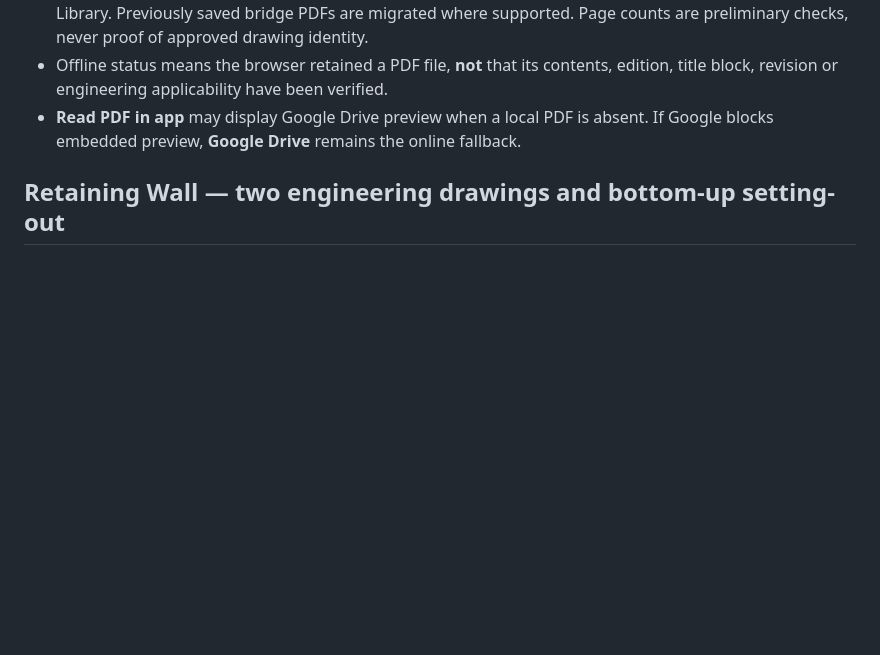
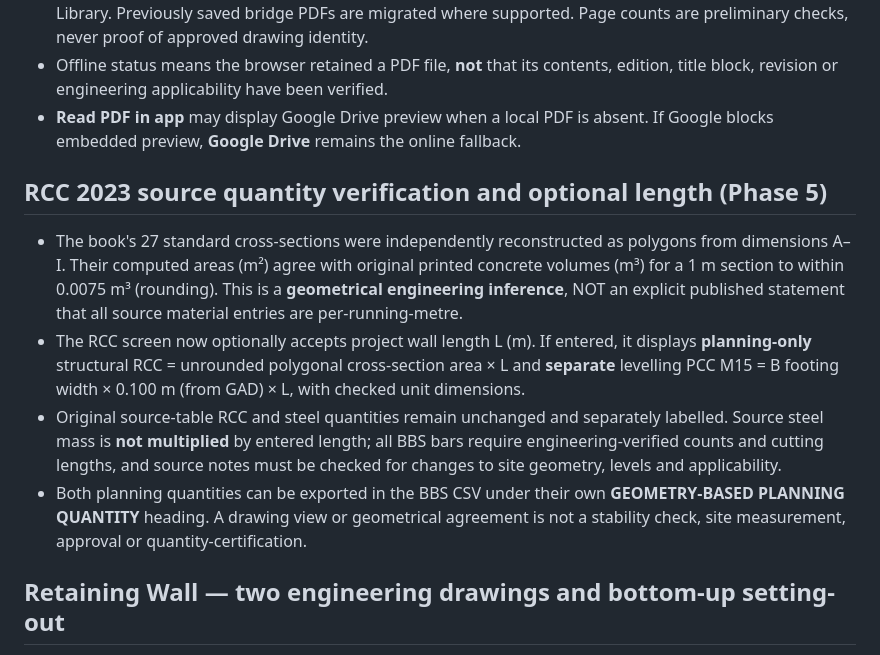
Before and after one commit to arborsepatil/PWD-Field-Engineer-Assistant., a Markdown page: README.md, the part around the change. Drawn GitHub-style; blank space fills up the shorter version.

Commit message:
Document and refresh assets for independently checked RCC geometry takeoff: README.md

```diff
--- a/README.md
+++ b/README.md
@@ -52,6 +52,13 @@ The Library contains 73 catalogued **Drive links and titles**, not book PDFs. Or
 - Offline status means the browser retained a PDF file, **not** that its contents, edition, title block, revision or engineering applicability have been verified.
 - **Read PDF in app** may display Google Drive preview when a local PDF is absent. If Google blocks embedded preview, **Google Drive** remains the online fallback.
 
+## RCC 2023 source quantity verification and optional length (Phase 5)
+
+- The book's 27 standard cross-sections were independently reconstructed as polygons from dimensions A–I. Their computed areas (m²) agree with original printed concrete volumes (m³) for a 1 m section to within 0.0075 m³ (rounding). This is a **geometrical engineering inference**, NOT an explicit published statement that all source material entries are per-running-metre.
+- The RCC screen now optionally accepts project wall length L (m). If entered, it displays **planning-only** structural RCC = unrounded polygonal cross-section area × L and **separate** levelling PCC M15 = B footing width × 0.100 m (from GAD) × L, with checked unit dimensions.
+- Original source-table RCC and steel quantities remain unchanged and separately labelled. Source steel mass is **not multiplied** by entered length; all BBS bars require engineering-verified counts and cutting lengths, and source notes must be checked for changes to site geometry, levels and applicability.
+- Both planning quantities can be exported in the BBS CSV under their own **GEOMETRY-BASED PLANNING QUANTITY** heading. A drawing view or geometrical agreement is not a stability check, site measurement, approval or quantity-certification.
+
 ## Retaining Wall — two engineering drawings and bottom-up setting-out
 
 - **Diagram 1, dimensioned section:** on the existing section model, mark wall height, top width, bottom width, PCC/soling common width and their individual thicknesses. For heights above 2.50 m identify the independently computed left/back and right/front batter-change junctions at their heights **above top of PCC**. Keep this diagram clear; do not overcrowd it with 1 m station offsets.
```
